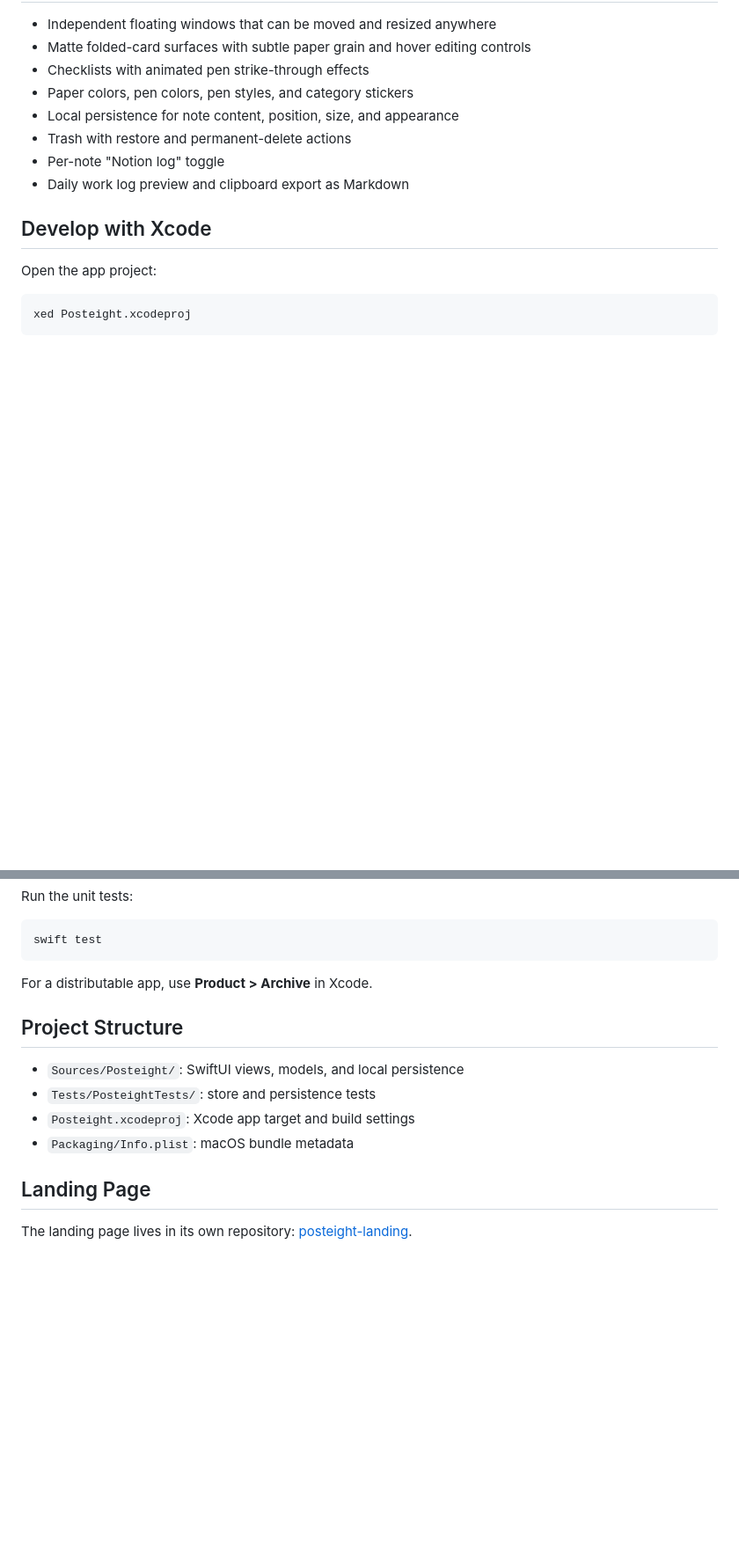
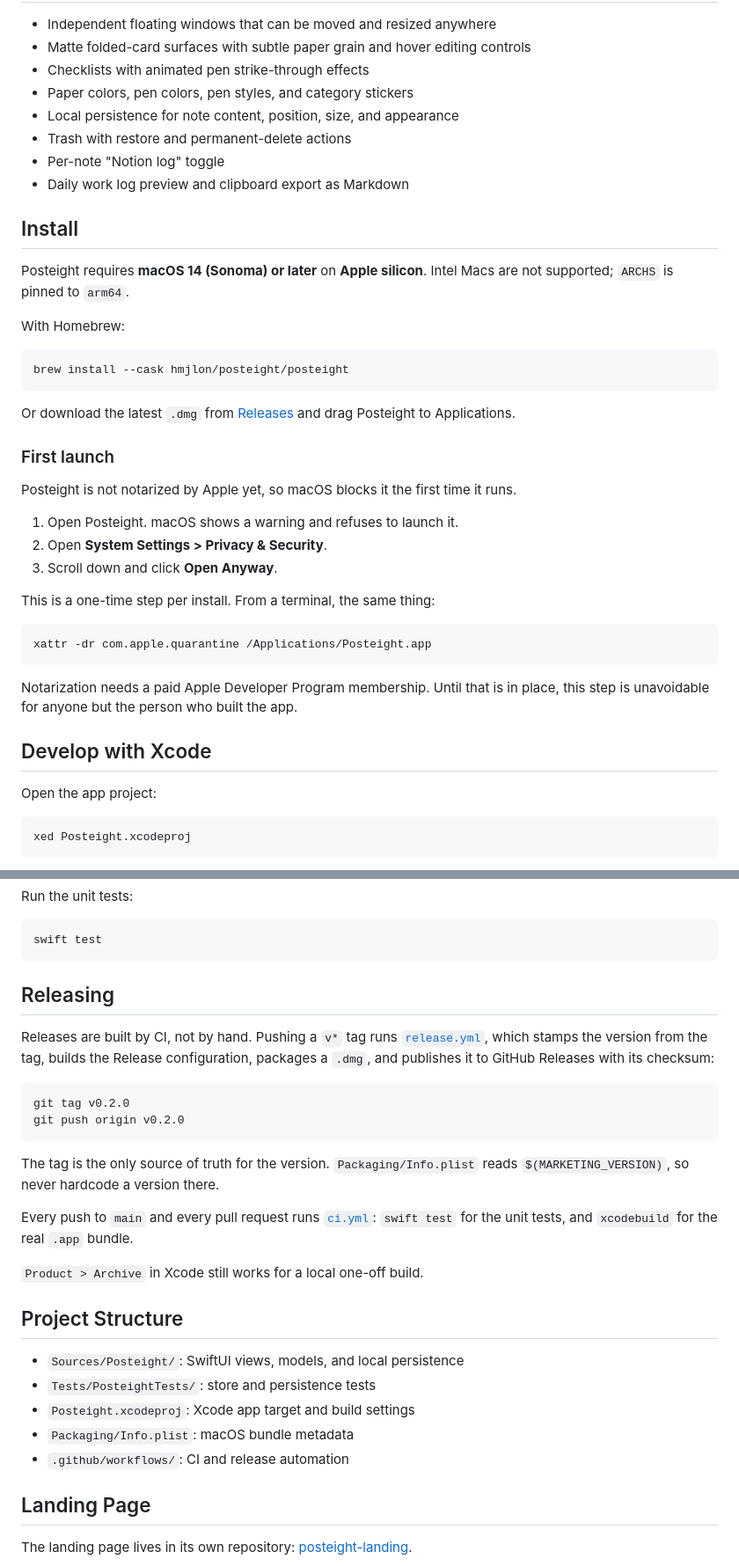
Before and after one commit to hmjlon/posteight, a Markdown page: README.md, 2 parts joined by grey strips. Shown at 88% size. GitHub-like rendering; blank space fills up the shorter version.

Commit message:
README에 설치와 릴리스 절차 추가
배포 경로가 생겼으니 사용자가 앱을 받는 방법을 적는다. 공증이 없어
Gatekeeper가 첫 실행을 막으므로 여는 방법을 함께 넣는다. 이 단계는
Apple Developer Program 없이는 없앨 수 없다.

릴리스는 v* 태그가 담당한다. 버전의 유일한 출처는 태그이고 Info.plist는
$(MARKETING_VERSION)을 읽는다는 점을 명시해, 예전처럼 두 곳에 하드코딩된
값이 조용히 어긋나는 일을 막는다.

Co-Authored-By: Claude Opus 5 <noreply@anthropic.com>

````diff
--- a/README.md
+++ b/README.md
@@ -98,6 +98,37 @@ integrations are outside the current focus.
 - Per-note "Notion log" toggle
 - Daily work log preview and clipboard export as Markdown
 
+## Install
+
+Posteight requires **macOS 14 (Sonoma) or later** on **Apple silicon**. Intel Macs
+are not supported; `ARCHS` is pinned to `arm64`.
+
+With Homebrew:
+
+```bash
+brew install --cask hmjlon/posteight/posteight
+```
+
+Or download the latest `.dmg` from [Releases](https://github.com/hmjlon/posteight/releases)
+and drag Posteight to Applications.
+
+### First launch
+
+Posteight is not notarized by Apple yet, so macOS blocks it the first time it runs.
+
+1. Open Posteight. macOS shows a warning and refuses to launch it.
+2. Open **System Settings > Privacy & Security**.
+3. Scroll down and click **Open Anyway**.
+
+This is a one-time step per install. From a terminal, the same thing:
+
+```bash
+xattr -dr com.apple.quarantine /Applications/Posteight.app
+```
+
+Notarization needs a paid Apple Developer Program membership. Until that is in
+place, this step is unavoidable for anyone but the person who built the app.
+
 ## Develop with Xcode
 
 Open the app project:
@@ -120,7 +151,25 @@ Run the unit tests:
 swift test
 ```
 
-For a distributable app, use **Product > Archive** in Xcode.
+## Releasing
+
+Releases are built by CI, not by hand. Pushing a `v*` tag runs
+[`release.yml`](.github/workflows/release.yml), which stamps the version from the
+tag, builds the Release configuration, packages a `.dmg`, and publishes it to
+GitHub Releases with its checksum:
+
+```bash
+git tag v0.2.0
+git push origin v0.2.0
+```
+
+The tag is the only source of truth for the version. `Packaging/Info.plist` reads
+`$(MARKETING_VERSION)`, so never hardcode a version there.
+
+Every push to `main` and every pull request runs [`ci.yml`](.github/workflows/ci.yml):
+`swift test` for the unit tests, and `xcodebuild` for the real `.app` bundle.
+
+`Product > Archive` in Xcode still works for a local one-off build.
 
 ## Project Structure
 
@@ -128,6 +177,7 @@ For a distributable app, use **Product > Archive** in Xcode.
 - `Tests/PosteightTests/`: store and persistence tests
 - `Posteight.xcodeproj`: Xcode app target and build settings
 - `Packaging/Info.plist`: macOS bundle metadata
+- `.github/workflows/`: CI and release automation
 
 ## Landing Page
 
````
